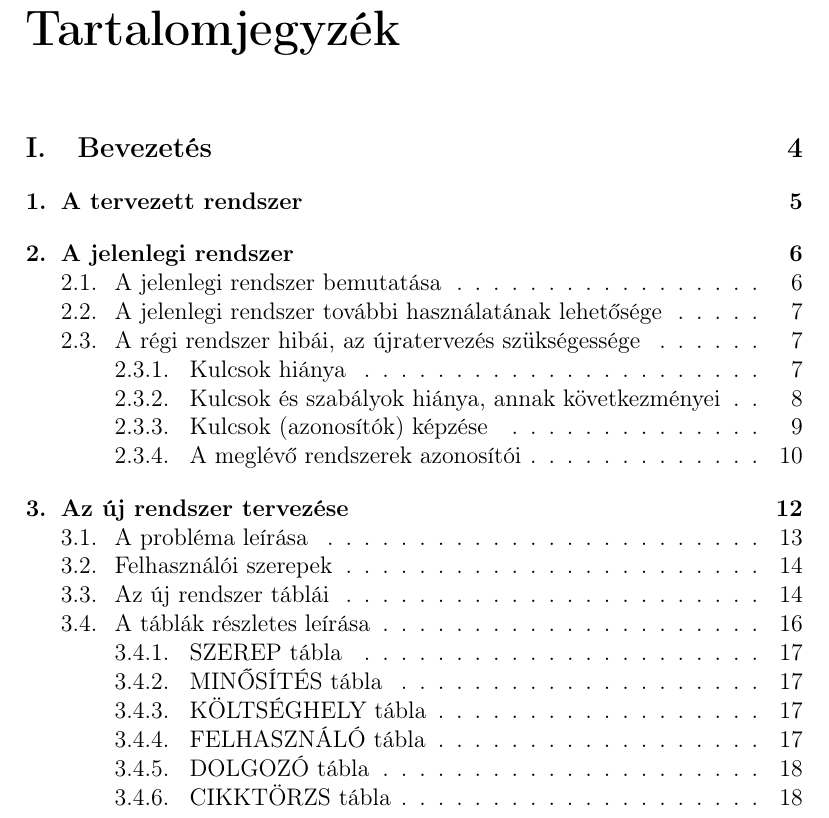
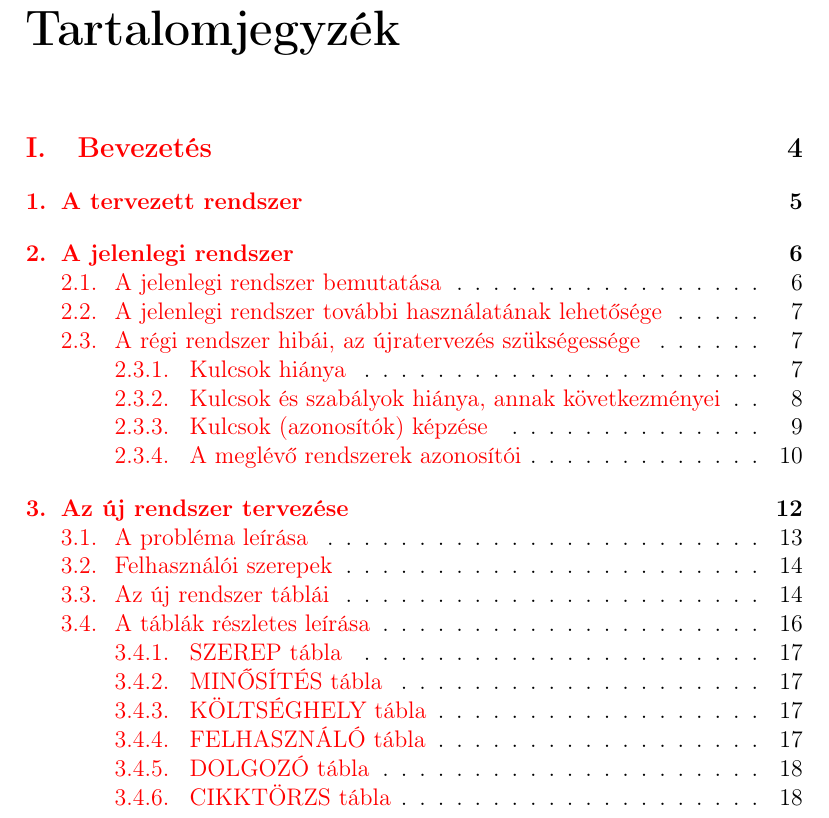
Before and after one commit to triton-dev/kalibra, a LaTeX document (LaTex/kalibra-main.tex): part of page 2 of 19, cut so that both start at the same text. Compiled offline with pdfLaTeX.

Commit message:
kattintható oldalszámok

```diff
--- a/LaTex/kalibra-main.tex
+++ b/LaTex/kalibra-main.tex
@@ -1,4 +1,6 @@
 \documentclass[a4paper,12pt]{report}
+\usepackage{hyperref}
+\hypersetup{colorlinks,unicode, pdfborder=0 0 0}
 \usepackage{amsfonts}
 \usepackage{amssymb}
 \usepackage[T1]{fontenc}
```
Also changed, not shown: LaTex/kalibra-main.pdf, LaTex/kalibra-main.tex (1 more changed lines), 7 other files.
